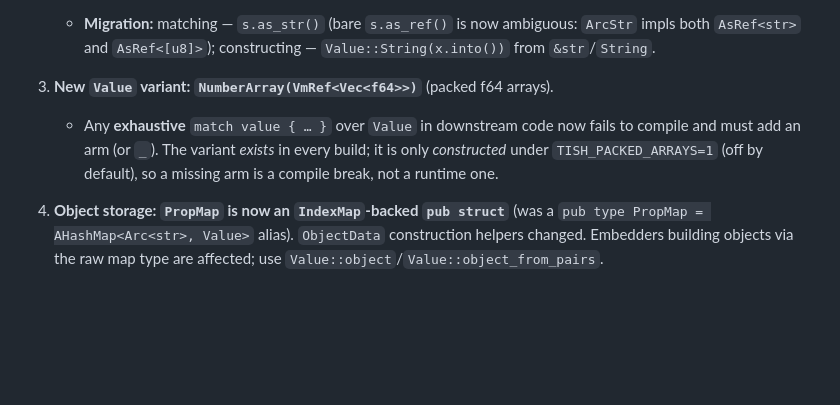
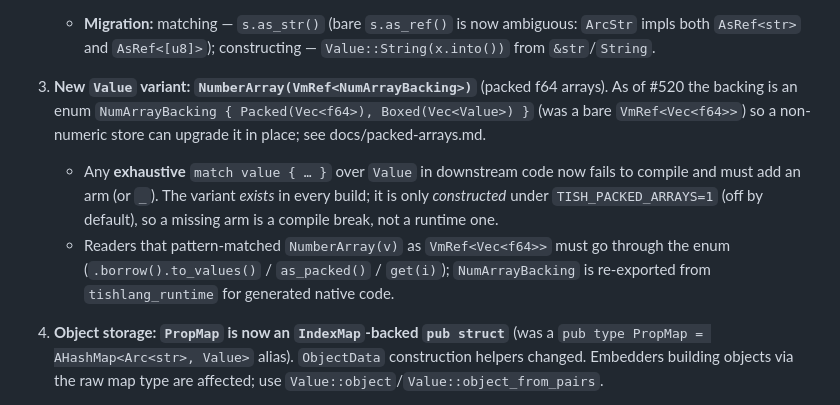
Before and after one commit to tishlang/tish, a Markdown page: docs/perf-branch-breaking-changes.md, the part around the change. Drawn GitHub-style; blank space fills up the shorter version.

```diff
--- a/docs/perf-branch-breaking-changes.md
+++ b/docs/perf-branch-breaking-changes.md
@@ -39,10 +39,15 @@ native extensions. They are compile-time breaks (the compiler will flag them).
    - **Migration:** matching — `s.as_str()` (bare `s.as_ref()` is now ambiguous: `ArcStr` impls both
      `AsRef<str>` and `AsRef<[u8]>`); constructing — `Value::String(x.into())` from `&str`/`String`.
 
-3. **New `Value` variant: `NumberArray(VmRef<Vec<f64>>)`** (packed f64 arrays).
+3. **New `Value` variant: `NumberArray(VmRef<NumArrayBacking>)`** (packed f64 arrays). As of #520 the
+   backing is an enum `NumArrayBacking { Packed(Vec<f64>), Boxed(Vec<Value>) }` (was a bare
+   `VmRef<Vec<f64>>`) so a non-numeric store can upgrade it in place; see docs/packed-arrays.md.
    - Any **exhaustive** `match value { … }` over `Value` in downstream code now fails to compile and
      must add an arm (or `_`). The variant *exists* in every build; it is only *constructed* under
      `TISH_PACKED_ARRAYS=1` (off by default), so a missing arm is a compile break, not a runtime one.
+   - Readers that pattern-matched `NumberArray(v)` as `VmRef<Vec<f64>>` must go through the enum
+     (`.borrow().to_values()` / `as_packed()` / `get(i)`); `NumArrayBacking` is re-exported from
+     `tishlang_runtime` for generated native code.
 
 4. **Object storage: `PropMap` is now an `IndexMap`-backed `pub struct`** (was a `pub type PropMap =
    AHashMap<Arc<str>, Value>` alias). `ObjectData` construction helpers changed. Embedders building
```
Also changed, not shown: docs/packed-arrays.md (added, +78 -0 lines), docs/perf.md (+4 -0 lines).
